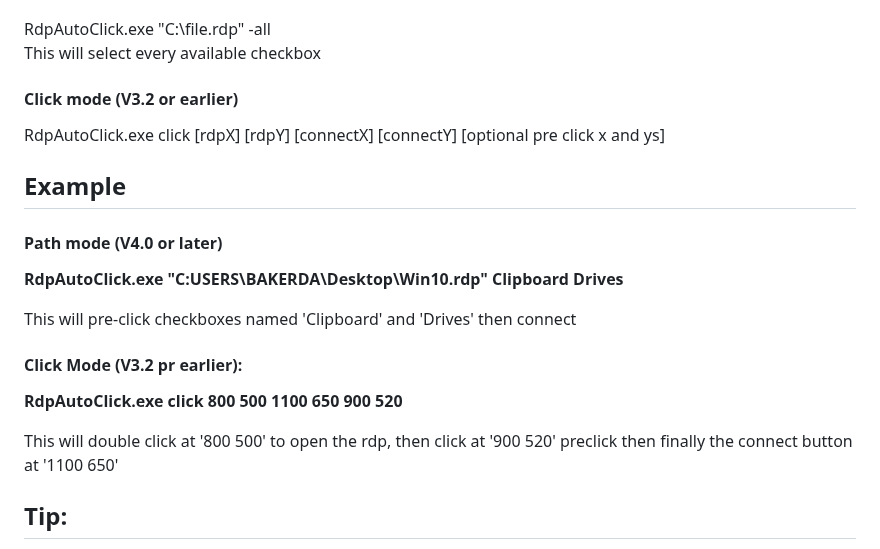
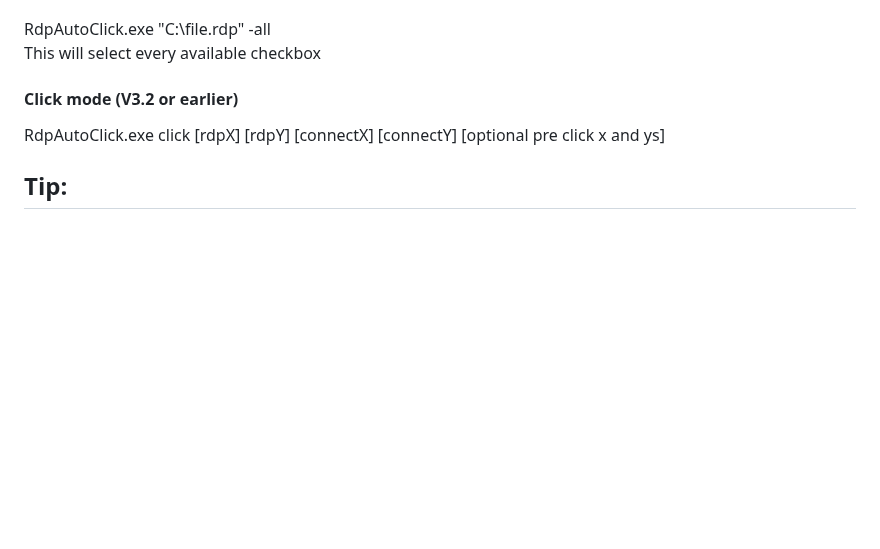
Before and after one commit to dbak91/RdpOneClick, a Markdown page: README.md, the part around the change. GitHub-like rendering; blank space fills up the shorter version.

```diff
--- a/README.md
+++ b/README.md
@@ -77,27 +77,6 @@ This will select every available checkbox
 RdpAutoClick.exe click \[rdpX] \[rdpY] \[connectX] \[connectY] \[optional pre click x and ys]
 
 
-## **Example**
-
-
-#### Path mode (V4.0 or later)
-
-**RdpAutoClick.exe "C:USERS\\BAKERDA\\Desktop\\Win10.rdp" Clipboard Drives**
-
-
-This will pre-click checkboxes named 'Clipboard' and 'Drives' then connect
-
-
-#### Click Mode (V3.2 pr earlier):
-
-**RdpAutoClick.exe click 800 500 1100 650 900 520**
-
-
-This will double click at '800 500' to open the rdp, then click at '900 520' preclick then finally the connect button at '1100 650'
-
-
-
-
 ## **Tip**:
 
 Optionally change the icon of the shortcut to be RDP icon. 'Richt Click - Properties - Change Icon - Browse - C:\\Windows\\System32\\mstsc.exe
```
